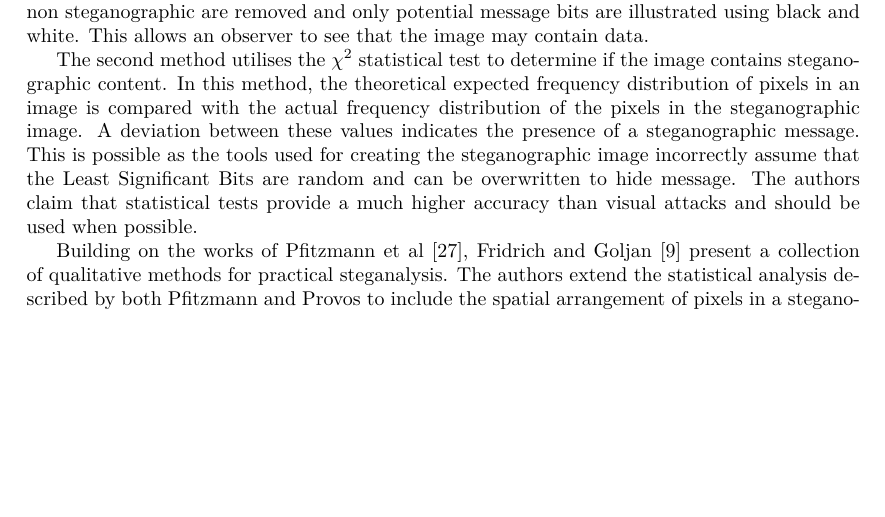
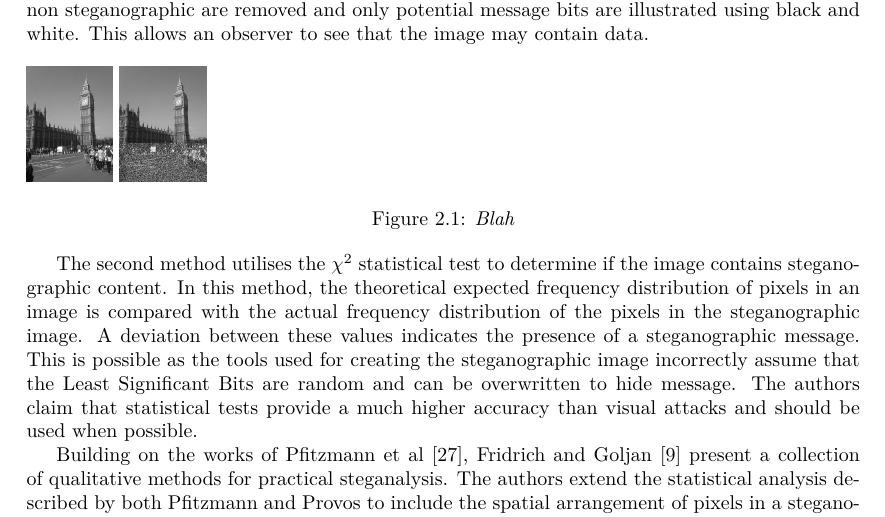
Before and after one commit to ritesh/Thesis, a LaTeX thesis (MainFile.tex, which reads survey.tex): part of page 10 of 15, cut so that both start at the same text, the shorter picture padded with empty space. Compiled offline with XeLaTeX; a missing font is replaced by an installed copy or a similar font.

Commit message:
examples of visual attacks

```diff
--- a/survey.tex
+++ b/survey.tex
@@ -32,6 +32,12 @@ Variants of the LSB steganography algorithm may use random bits of the host imag
 \section{Previous Work in Steganalysis}
 \label{sec:theory}
 Pfitzmann and Westfield \cite{westfeld2000attacks} describe two methods for analysing images for steganographic content. The first method is the use of visual techniques to identify whether an image could contain steganographic content.  This is done by first extracting the potential message bits (\emph{i.e.} bits of the image that may have been used for hiding data). The other bits of the image that are non steganographic are removed and only potential message bits are illustrated using black and white. This allows an observer to see that the image may contain data.
+\begin{figure}[h!]
+\includegraphics[scale=0.10]{visual1}
+\includegraphics[scale=0.10]{visual2}
+\caption{\emph{Blah}}
+\label{fig:visualattacks}
+\end{figure}
 
 \par The second method utilises the $\chi^{2}$ statistical test to determine if the image contains steganographic content. In this method,  the theoretical expected frequency distribution of pixels in an image is compared with the actual frequency distribution of the pixels in the steganographic image. A deviation between these values indicates the presence of a steganographic message. This is possible as the tools used for creating the steganographic image incorrectly assume that the Least Significant Bits are random and can be overwritten to hide message. The authors claim that statistical tests provide a much higher accuracy than visual attacks and should be used when possible.
 \par Building on the works of Pfitzmann et al  \cite{westfeld2000attacks}, Fridrich and Goljan \cite{fridrich2002practical} present a collection of qualitative methods for practical steganalysis. The authors extend the statistical analysis described by both Pfitzmann and Provos to include the spatial arrangement of pixels in a steganographic image referred to as ``Dual Statistical attacks''.
```
Also changed, not shown: visual1.jpg (added), visual2.jpg (added).
